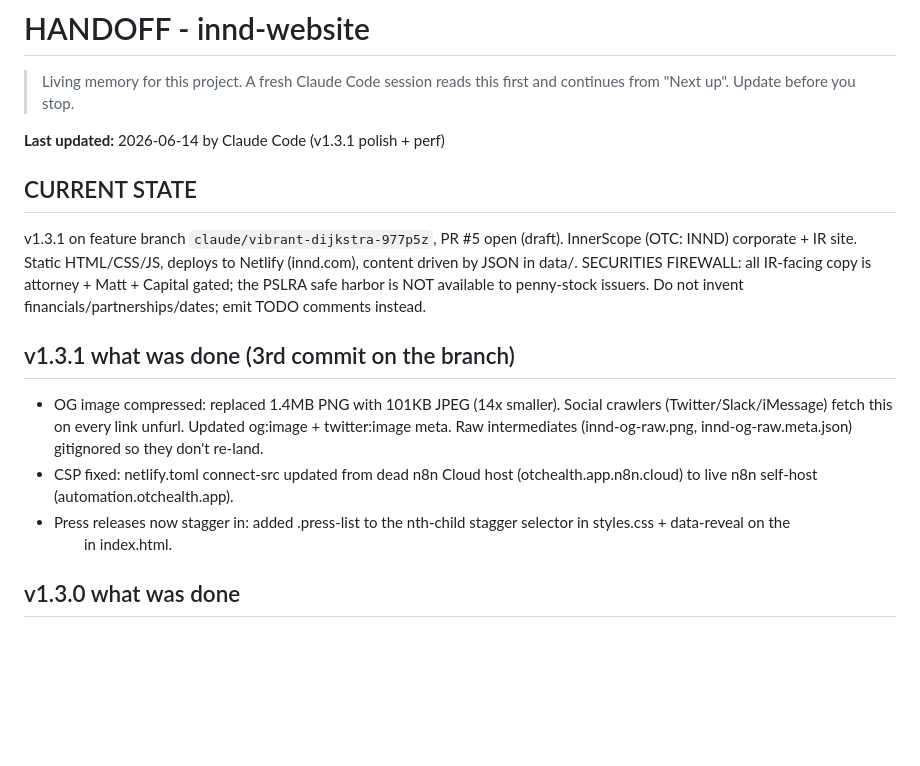
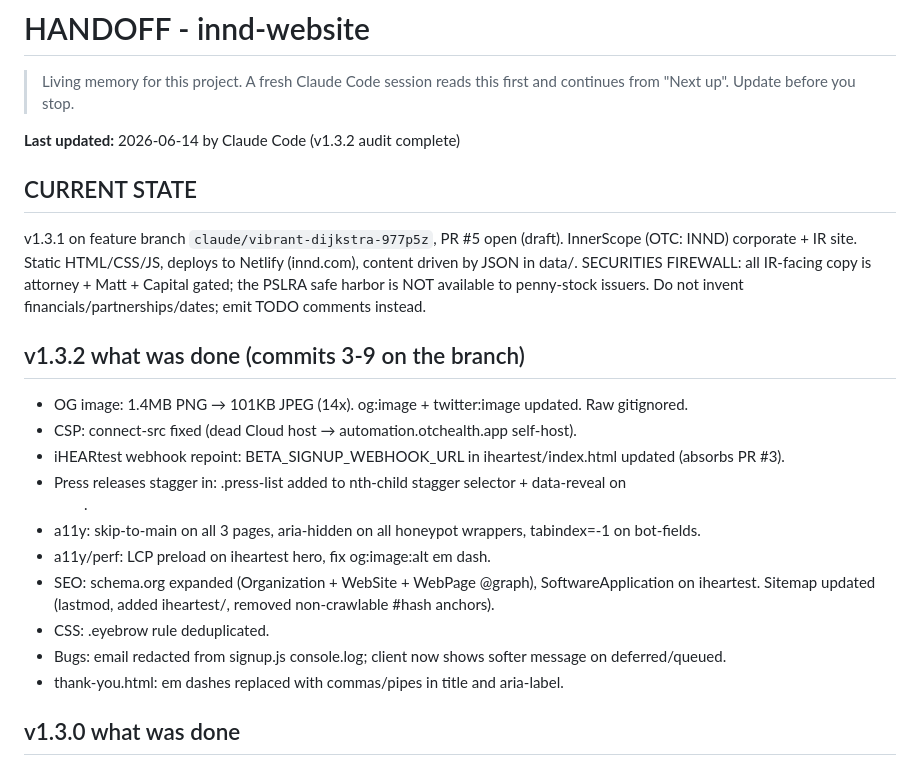
Before and after one commit to InnerScopeHearing/innd-website, a Markdown page: HANDOFF.md, the part around the change. Rendered like a GitHub page; blank space fills up the shorter version.

Commit message:
docs: update HANDOFF to v1.3.2 audit-complete state
https://claude.ai/code/session_01JG9HXcn1hYCr4EjWiGYqg1

```diff
--- a/HANDOFF.md
+++ b/HANDOFF.md
@@ -3,7 +3,7 @@
 > Living memory for this project. A fresh Claude Code session reads this first and
 > continues from "Next up". Update before you stop.
 
-**Last updated:** 2026-06-14 by Claude Code (v1.3.1 polish + perf)
+**Last updated:** 2026-06-14 by Claude Code (v1.3.2 audit complete)
 
 ## CURRENT STATE
 v1.3.1 on feature branch `claude/vibrant-dijkstra-977p5z`, PR #5 open (draft).
@@ -12,14 +12,18 @@ content driven by JSON in data/. SECURITIES FIREWALL: all IR-facing copy is atto
 gated; the PSLRA safe harbor is NOT available to penny-stock issuers. Do not invent
 financials/partnerships/dates; emit TODO comments instead.
 
-## v1.3.1 what was done (3rd commit on the branch)
-- OG image compressed: replaced 1.4MB PNG with 101KB JPEG (14x smaller). Social crawlers
-  (Twitter/Slack/iMessage) fetch this on every link unfurl. Updated og:image + twitter:image meta.
-  Raw intermediates (innd-og-raw.png, innd-og-raw.meta.json) gitignored so they don't re-land.
-- CSP fixed: netlify.toml connect-src updated from dead n8n Cloud host
-  (otchealth.app.n8n.cloud) to live n8n self-host (automation.otchealth.app).
-- Press releases now stagger in: added .press-list to the nth-child stagger selector in
-  styles.css + data-reveal on the <ul> in index.html.
+## v1.3.2 what was done (commits 3-9 on the branch)
+- OG image: 1.4MB PNG → 101KB JPEG (14x). og:image + twitter:image updated. Raw gitignored.
+- CSP: connect-src fixed (dead Cloud host → automation.otchealth.app self-host).
+- iHEARtest webhook repoint: BETA_SIGNUP_WEBHOOK_URL in iheartest/index.html updated (absorbs PR #3).
+- Press releases stagger in: .press-list added to nth-child stagger selector + data-reveal on <ul>.
+- a11y: skip-to-main on all 3 pages, aria-hidden on all honeypot wrappers, tabindex=-1 on bot-fields.
+- a11y/perf: LCP preload on iheartest hero, fix og:image:alt em dash.
+- SEO: schema.org expanded (Organization + WebSite + WebPage @graph), SoftwareApplication on iheartest.
+  Sitemap updated (lastmod, added iheartest/, removed non-crawlable #hash anchors).
+- CSS: .eyebrow rule deduplicated.
+- Bugs: email redacted from signup.js console.log; client now shows softer message on deferred/queued.
+- thank-you.html: em dashes replaced with commas/pipes in title and aria-label.
 
 ## v1.3.0 what was done
 - Fixed 3 confirmed bugs (favicon 404, duplicate marketCap key, delayedMinutes tautology)
```
